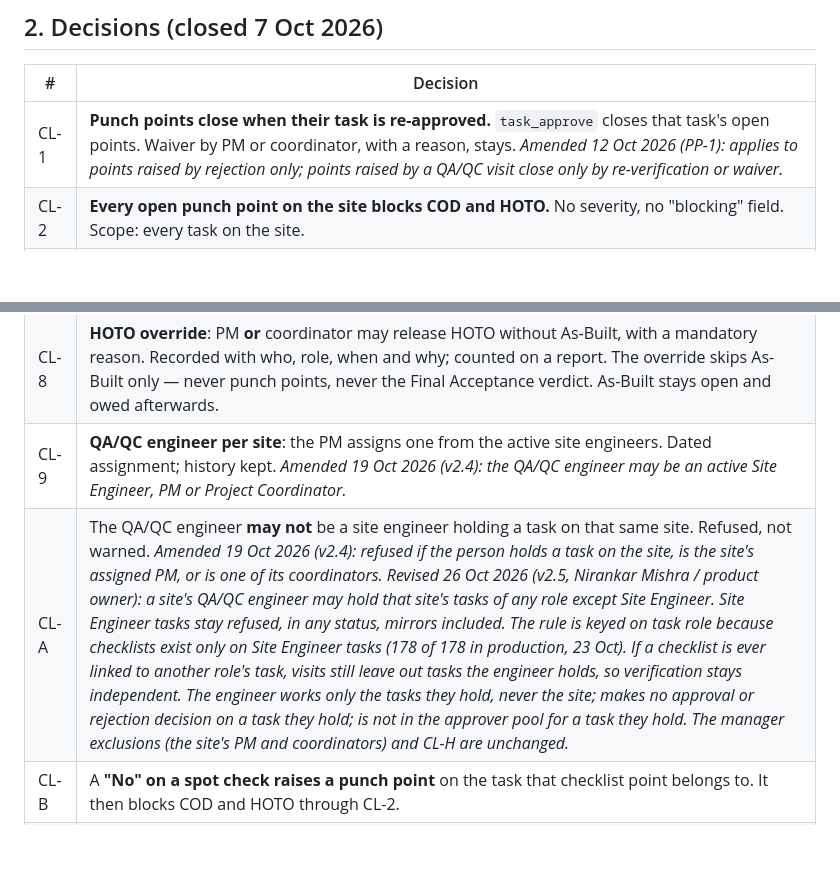
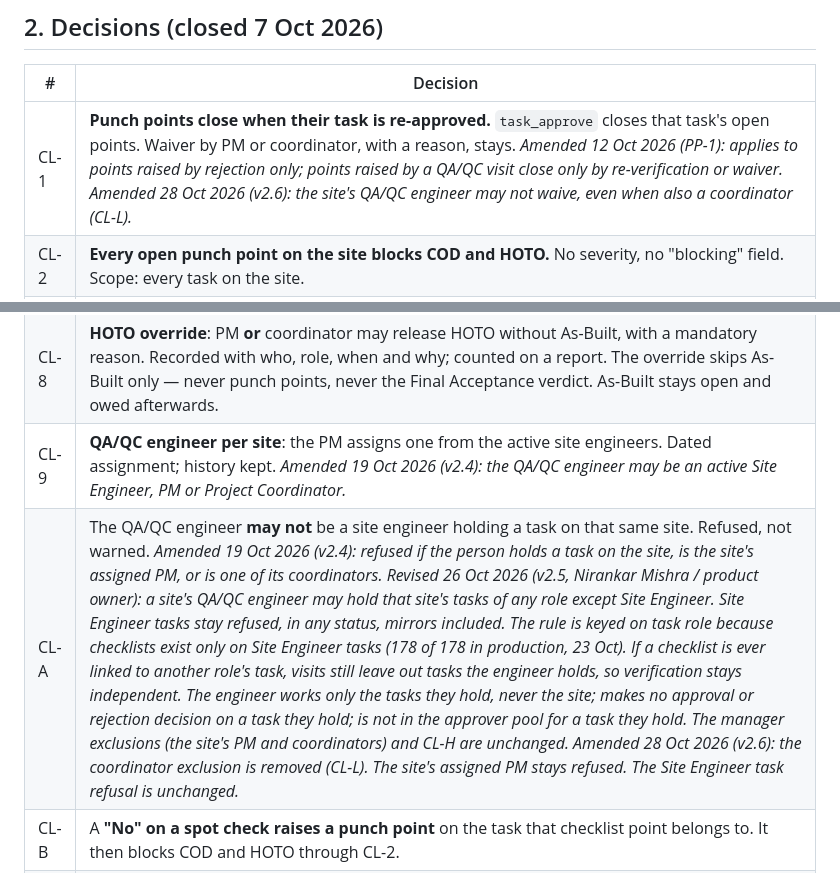
Before and after one commit to Syedzuber/Horizon-Solar-PMS, a Markdown page: docs/CLOSEOUT_SPEC.md, 2 parts joined by grey strips. GitHub-like rendering; blank space fills up the shorter version.

```diff
--- a/docs/CLOSEOUT_SPEC.md
+++ b/docs/CLOSEOUT_SPEC.md
@@ -21,7 +21,7 @@ No mirror converts to an entered task. No template version change is required fo
 
 | # | Decision |
 |---|---|
-| CL-1 | **Punch points close when their task is re-approved.** `task_approve` closes that task's open points. Waiver by PM or coordinator, with a reason, stays. *Amended 12 Oct 2026 (PP-1): applies to points raised by rejection only; points raised by a QA/QC visit close only by re-verification or waiver.* |
+| CL-1 | **Punch points close when their task is re-approved.** `task_approve` closes that task's open points. Waiver by PM or coordinator, with a reason, stays. *Amended 12 Oct 2026 (PP-1): applies to points raised by rejection only; points raised by a QA/QC visit close only by re-verification or waiver.* *Amended 28 Oct 2026 (v2.6): the site's QA/QC engineer may not waive, even when also a coordinator (CL-L).* |
 | CL-2 | **Every open punch point on the site blocks COD and HOTO.** No severity, no "blocking" field. Scope: every task on the site. |
 | CL-3 | **COD evidence: any one of** DISCOM letter · net-meter installation · HRPPL commissioning report — a PDF, plus a **mandatory PM note**. |
 | CL-4 | **QMS-01 (Project-QMS-01_R00, 23 Aug 2026) is split across six homes** (§5). Agreed by Nirankar and the PMs. |
@@ -30,7 +30,7 @@ No mirror converts to an entered task. No template version change is required fo
 | CL-7 | **Client signature on Final Acceptance**: the client representative's name plus an uploaded signed sheet. No client login. |
 | CL-8 | **HOTO override**: PM **or** coordinator may release HOTO without As-Built, with a mandatory reason. Recorded with who, role, when and why; counted on a report. The override skips As-Built only — never punch points, never the Final Acceptance verdict. As-Built stays open and owed afterwards. |
 | CL-9 | **QA/QC engineer per site**: the PM assigns one from the active site engineers. Dated assignment; history kept. *Amended 19 Oct 2026 (v2.4): the QA/QC engineer may be an active Site Engineer, PM or Project Coordinator.* |
-| CL-A | The QA/QC engineer **may not** be a site engineer holding a task on that same site. Refused, not warned. *Amended 19 Oct 2026 (v2.4): refused if the person holds a task on the site, is the site's assigned PM, or is one of its coordinators.* *Revised 26 Oct 2026 (v2.5, Nirankar Mishra / product owner): a site's QA/QC engineer may hold that site's tasks of any role except Site Engineer. Site Engineer tasks stay refused, in any status, mirrors included. The rule is keyed on task role because checklists exist only on Site Engineer tasks (178 of 178 in production, 23 Oct). If a checklist is ever linked to another role's task, visits still leave out tasks the engineer holds, so verification stays independent. The engineer works only the tasks they hold, never the site; makes no approval or rejection decision on a task they hold; is not in the approver pool for a task they hold. The manager exclusions (the site's PM and coordinators) and CL-H are unchanged.* |
+| CL-A | The QA/QC engineer **may not** be a site engineer holding a task on that same site. Refused, not warned. *Amended 19 Oct 2026 (v2.4): refused if the person holds a task on the site, is the site's assigned PM, or is one of its coordinators.* *Revised 26 Oct 2026 (v2.5, Nirankar Mishra / product owner): a site's QA/QC engineer may hold that site's tasks of any role except Site Engineer. Site Engineer tasks stay refused, in any status, mirrors included. The rule is keyed on task role because checklists exist only on Site Engineer tasks (178 of 178 in production, 23 Oct). If a checklist is ever linked to another role's task, visits still leave out tasks the engineer holds, so verification stays independent. The engineer works only the tasks they hold, never the site; makes no approval or rejection decision on a task they hold; is not in the approver pool for a task they hold. The manager exclusions (the site's PM and coordinators) and CL-H are unchanged.* *Amended 28 Oct 2026 (v2.6): the coordinator exclusion is removed (CL-L). The site's assigned PM stays refused. The Site Engineer task refusal is unchanged.* |
 | CL-B | A **"No" on a spot check raises a punch point** on the task that checklist point belongs to. It then blocks COD and HOTO through CL-2. |
 | CL-C | **At least one QA/QC visit** before HOTO. Coverage % shown; no coverage threshold. |
 | CL-D | The assigned QA/QC engineer **approves tasks on their assigned sites only**. Authority comes from the assignment, not from a flag. `is_qaqc` is left unchanged until audited (Prompt Q-0). |
```
Also changed, not shown: other parts of docs/CLOSEOUT_SPEC.md (+6 -5 lines).
